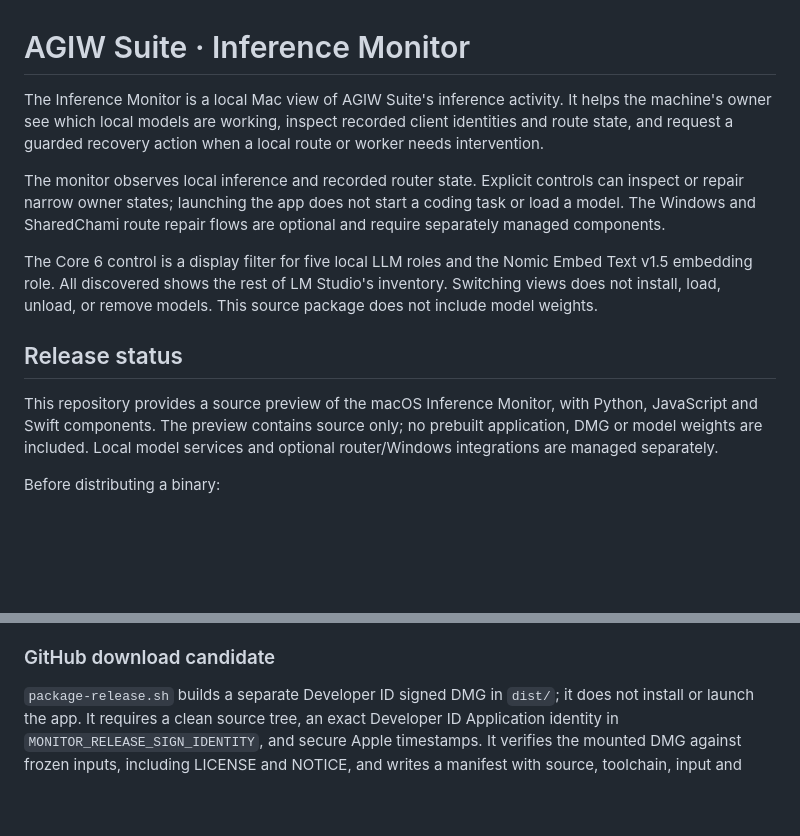
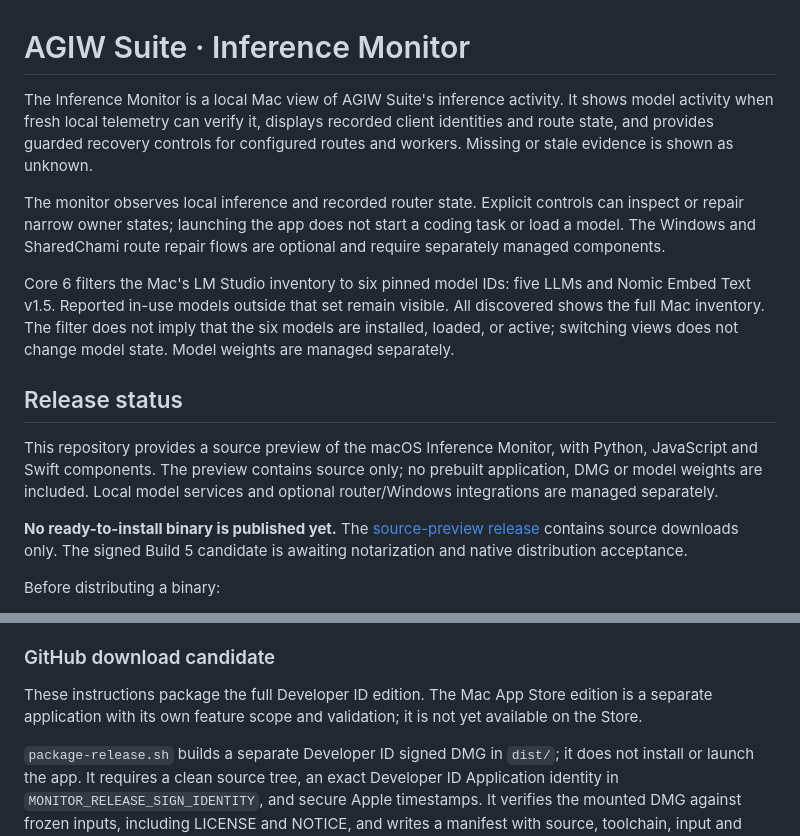
Before and after one commit to louiscalata/agiw-suite, a Markdown page: README.md, 2 parts joined by grey strips. Rendered like a GitHub page; blank space fills up the shorter version.

Commit message:
Clarify model telemetry and release availability

```diff
--- a/README.md
+++ b/README.md
@@ -1,14 +1,16 @@
 # AGIW Suite · Inference Monitor
 
-The Inference Monitor is a local Mac view of AGIW Suite's inference activity. It helps the machine's owner see which local models are working, inspect recorded client identities and route state, and request a guarded recovery action when a local route or worker needs intervention.
+The Inference Monitor is a local Mac view of AGIW Suite's inference activity. It shows model activity when fresh local telemetry can verify it, displays recorded client identities and route state, and provides guarded recovery controls for configured routes and workers. Missing or stale evidence is shown as unknown.
 
 The monitor observes local inference and recorded router state. Explicit controls can inspect or repair narrow owner states; launching the app does not start a coding task or load a model. The Windows and SharedChami route repair flows are optional and require separately managed components.
 
-The Core 6 control is a display filter for five local LLM roles and the Nomic Embed Text v1.5 embedding role. All discovered shows the rest of LM Studio's inventory. Switching views does not install, load, unload, or remove models. This source package does not include model weights.
+Core 6 filters the Mac's LM Studio inventory to six pinned model IDs: five LLMs and Nomic Embed Text v1.5. Reported in-use models outside that set remain visible. All discovered shows the full Mac inventory. The filter does not imply that the six models are installed, loaded, or active; switching views does not change model state. Model weights are managed separately.
 
 ## Release status
 
 This repository provides a source preview of the macOS Inference Monitor, with Python, JavaScript and Swift components. The preview contains source only; no prebuilt application, DMG or model weights are included. Local model services and optional router/Windows integrations are managed separately.
+
+**No ready-to-install binary is published yet.** The [source-preview release](https://github.com/louiscalata/agiw-suite/releases/tag/v1.0.0-source-preview.1) contains source downloads only. The signed Build 5 candidate is awaiting notarization and native distribution acceptance.
 
 Before distributing a binary:
 - verify that no real machine names, credentials, tokens, or local-only state are embedded in the source tree
@@ -69,6 +71,8 @@ The native app supports Apple silicon only. `build.sh` requires a native arm64 m
 
 ### GitHub download candidate
 
+These instructions package the full Developer ID edition. The Mac App Store edition is a separate application with its own feature scope and validation; it is not yet available on the Store.
+
 `package-release.sh` builds a separate Developer ID signed DMG in `dist/`; it does not install or launch the app. It requires a clean source tree, an exact Developer ID Application identity in `MONITOR_RELEASE_SIGN_IDENTITY`, and secure Apple timestamps. It verifies the mounted DMG against frozen inputs, including LICENSE and NOTICE, and writes a manifest with source, toolchain, input and installation-note hashes. Missing, empty or symlinked legal inputs stop the build before output creation. `MONITOR_RELEASE_ALLOW_DIRTY=1` is only for local candidate checks; it marks the output dirty and must not be used for a release.
 
 The packager always produces an arm64 app for Apple silicon Macs, independent of the macOS build host architecture. The app targets macOS 13 or later and needs Python 3.9 or later at `/opt/homebrew/bin/python3`, `/usr/local/bin/python3`, or `/usr/bin/python3`. The DMG contains the app, an `INSTALL.txt` note, LICENSE and NOTICE. The legal files also travel with the app in `Contents/Resources/Legal`. It is not a downloadable release until Apple notarization accepts that exact asset, the ticket is stapled and validated, the final hash is recorded, and the quarantined download passes a clean-Mac assessment.
```
